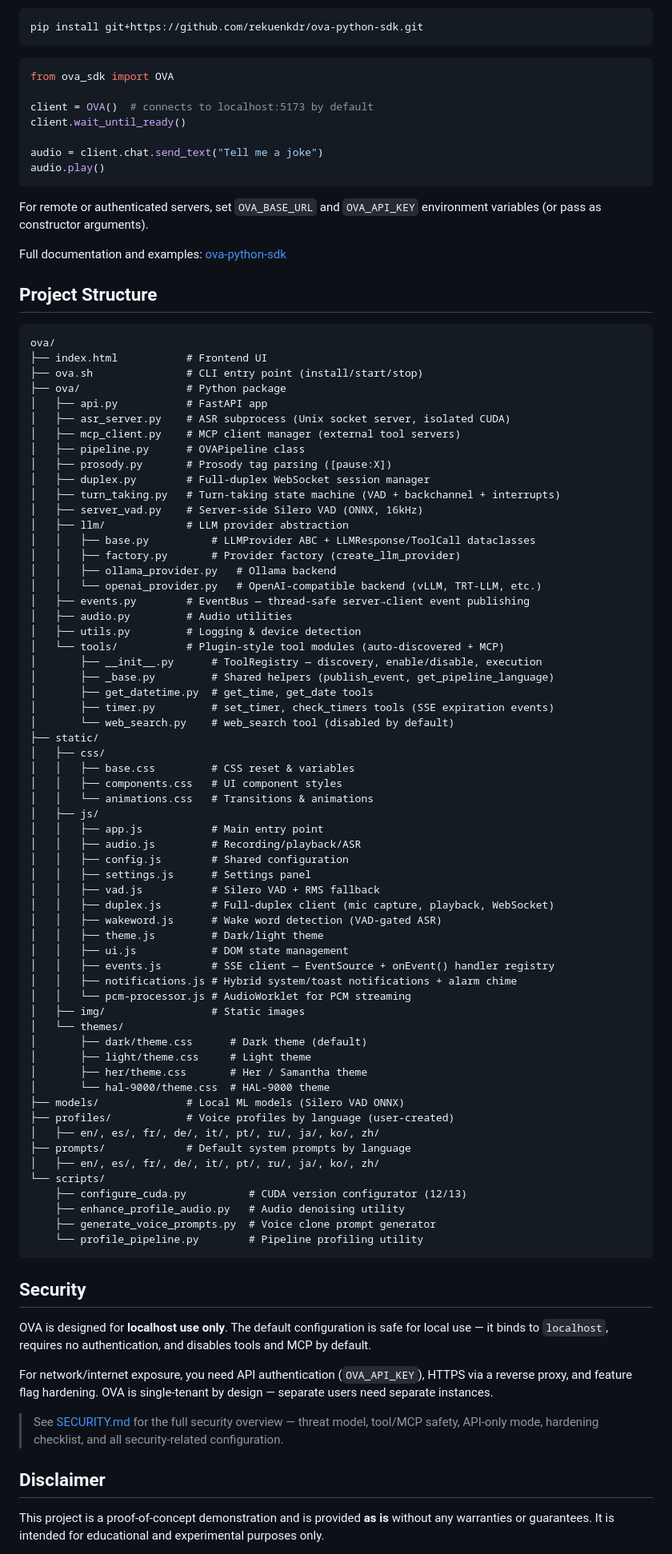
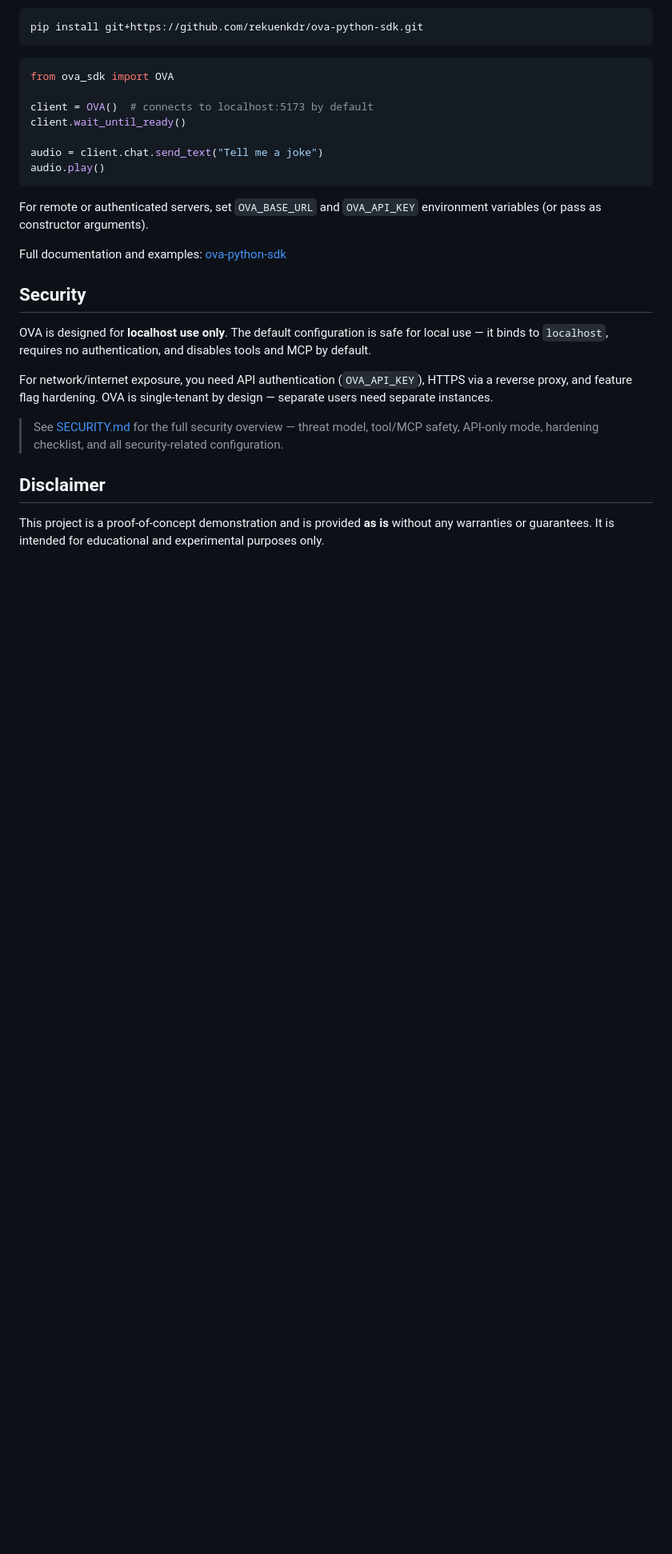
Before and after one commit to rekuenkdr/ova, a Markdown page: README.md, the part around one of its changes. Shown at 80% size. Rendered like a GitHub page; blank space fills up the shorter version.

Commit message:
Clean up README: remove redundant sections, fix prompt instructions

````diff
--- a/README.md
+++ b/README.md
@@ -411,71 +391,6 @@ For remote or authenticated servers, set `OVA_BASE_URL` and `OVA_API_KEY` enviro
 
 Full documentation and examples: [ova-python-sdk](https://github.com/rekuenkdr/ova-python-sdk)
 
-## Project Structure
-
-```
-ova/
-├── index.html           # Frontend UI
-├── ova.sh               # CLI entry point (install/start/stop)
-├── ova/                 # Python package
-│   ├── api.py           # FastAPI app
-│   ├── asr_server.py    # ASR subprocess (Unix socket server, isolated CUDA)
-│   ├── mcp_client.py    # MCP client manager (external tool servers)
-│   ├── pipeline.py      # OVAPipeline class
-│   ├── prosody.py       # Prosody tag parsing ([pause:X])
-│   ├── duplex.py        # Full-duplex WebSocket session manager
-│   ├── turn_taking.py   # Turn-taking state machine (VAD + backchannel + interrupts)
-│   ├── server_vad.py    # Server-side Silero VAD (ONNX, 16kHz)
-│   ├── llm/             # LLM provider abstraction
-│   │   ├── base.py          # LLMProvider ABC + LLMResponse/ToolCall dataclasses
-│   │   ├── factory.py       # Provider factory (create_llm_provider)
-│   │   ├── ollama_provider.py   # Ollama backend
-│   │   └── openai_provider.py   # OpenAI-compatible backend (vLLM, TRT-LLM, etc.)
-│   ├── events.py        # EventBus — thread-safe server→client event publishing
-│   ├── audio.py         # Audio utilities
-│   ├── utils.py         # Logging & device detection
-│   └── tools/           # Plugin-style tool modules (auto-discovered + MCP)
-│       ├── __init__.py      # ToolRegistry — discovery, enable/disable, execution
-│       ├── _base.py         # Shared helpers (publish_event, get_pipeline_language)
-│       ├── get_datetime.py  # get_time, get_date tools
-│       ├── timer.py         # set_timer, check_timers tools (SSE expiration events)
-│       └── web_search.py    # web_search tool (disabled by default)
-├── static/
-│   ├── css/
-│   │   ├── base.css         # CSS reset & variables
-│   │   ├── components.css   # UI component styles
-│   │   └── animations.css   # Transitions & animations
-│   ├── js/
-│   │   ├── app.js           # Main entry point
-│   │   ├── audio.js         # Recording/playback/ASR
-│   │   ├── config.js        # Shared configuration
-│   │   ├── settings.js      # Settings panel
-│   │   ├── vad.js           # Silero VAD + RMS fallback
-│   │   ├── duplex.js        # Full-duplex client (mic capture, playback, WebSocket)
-│   │   ├── wakeword.js      # Wake word detection (VAD-gated ASR)
-│   │   ├── theme.js         # Dark/light theme
-│   │   ├── ui.js            # DOM state management
-│   │   ├── events.js        # SSE client — EventSource + onEvent() handler registry
-│   │   ├── notifications.js # Hybrid system/toast notifications + alarm chime
-│   │   └── pcm-processor.js # AudioWorklet for PCM streaming
-│   ├── img/                 # Static images
-│   └── themes/
-│       ├── dark/theme.css      # Dark theme (default)
-│       ├── light/theme.css     # Light theme
-│       ├── her/theme.css       # Her / Samantha theme
-│       └── hal-9000/theme.css  # HAL-9000 theme
-├── models/              # Local ML models (Silero VAD ONNX)
-├── profiles/            # Voice profiles by language (user-created)
-│   ├── en/, es/, fr/, de/, it/, pt/, ru/, ja/, ko/, zh/
-├── prompts/             # Default system prompts by language
-│   ├── en/, es/, fr/, de/, it/, pt/, ru/, ja/, ko/, zh/
-└── scripts/
-    ├── configure_cuda.py          # CUDA version configurator (12/13)
-    ├── enhance_profile_audio.py   # Audio denoising utility
-    ├── generate_voice_prompts.py  # Voice clone prompt generator
-    └── profile_pipeline.py        # Pipeline profiling utility
-```
-
 ## Security
 
 OVA is designed for **localhost use only**. The default configuration is safe for local use — it binds to `localhost`, requires no authentication, and disables tools and MCP by default.
````
Also changed, not shown: other parts of README.md (+1 -21 lines).
